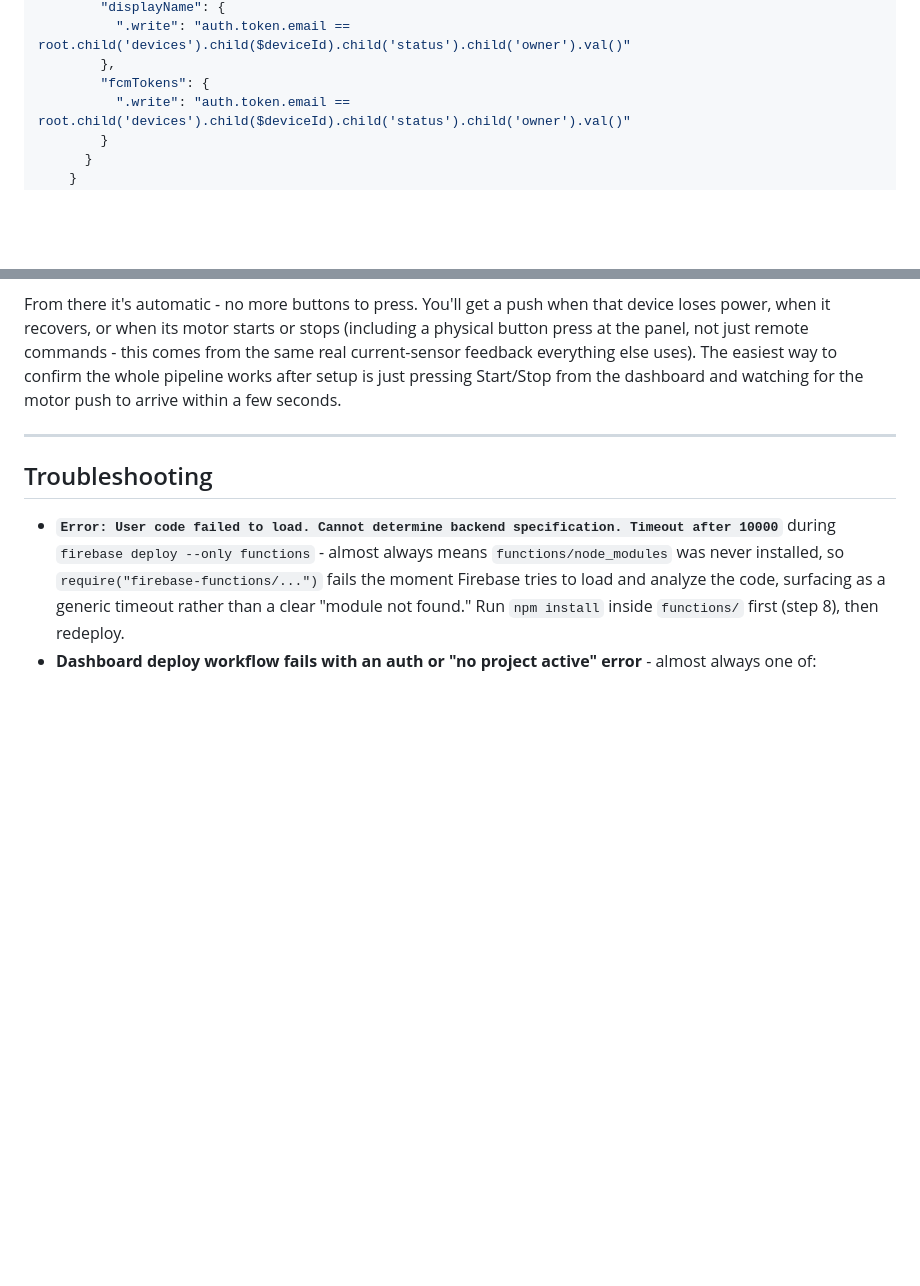
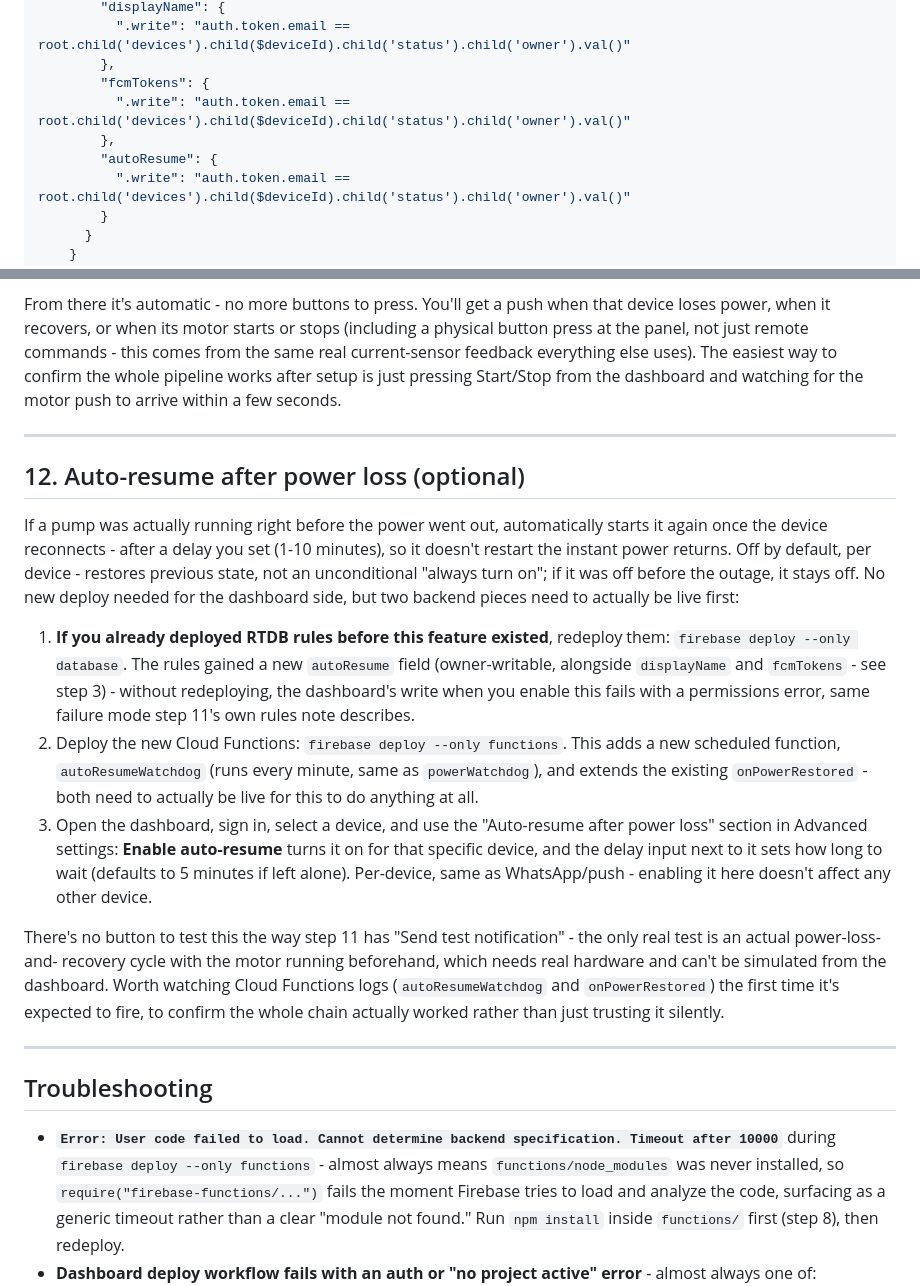
Before and after one commit to ultranoob-5/furrow, a Markdown page: SETUP.md, 2 parts joined by grey strips. Rendered like a GitHub page; blank space fills up the shorter version.

Commit message:
SETUP.md: fix stale rules JSON, add step 12 for auto-resume
Genuinely missed in the previous commit - updated
database.rules.example.json but never touched SETUP.md's own
embedded copy of the same rules JSON (step 3), which drifted out of
sync as a result. Confirmed the two are byte-identical now (diffed
the parsed JSON from both files directly, not just eyeballed).

Added step 12 for the feature itself, matching step 11's (push
notifications) exact structure and tone, including the same 'if you
already deployed rules before this feature existed, redeploy them'
note - the identical failure mode applies here (a permissions error
on write, easy to miss since the dashboard's error handling doesn't
call it out as specifically a stale-rules problem).

```diff
--- a/SETUP.md
+++ b/SETUP.md
@@ -108,6 +108,9 @@ keeps the two in sync automatically.
           ".write": "auth.token.email == root.child('devices').child($deviceId).child('status').child('owner').val()"
         },
         "fcmTokens": {
+          ".write": "auth.token.email == root.child('devices').child($deviceId).child('status').child('owner').val()"
+        },
+        "autoResume": {
           ".write": "auth.token.email == root.child('devices').child($deviceId).child('status').child('owner').val()"
         }
       }
@@ -334,6 +337,44 @@ arrive within a few seconds.
 
 ---
 
+## 12. Auto-resume after power loss (optional)
+
+If a pump was actually running right before the power went out,
+automatically starts it again once the device reconnects - after a
+delay you set (1-10 minutes), so it doesn't restart the instant power
+returns. Off by default, per device - restores previous state, not an
+unconditional "always turn on"; if it was off before the outage, it
+stays off. No new deploy needed for the dashboard side, but two
+backend pieces need to actually be live first:
+
+1. **If you already deployed RTDB rules before this feature existed**,
+   redeploy them: `firebase deploy --only database`. The rules gained
+   a new `autoResume` field (owner-writable, alongside `displayName`
+   and `fcmTokens` - see step 3) - without redeploying, the dashboard's
+   write when you enable this fails with a permissions error, same
+   failure mode step 11's own rules note describes.
+2. Deploy the new Cloud Functions: `firebase deploy --only functions`.
+   This adds a new scheduled function, `autoResumeWatchdog` (runs
+   every minute, same as `powerWatchdog`), and extends the existing
+   `onPowerRestored` - both need to actually be live for this to do
+   anything at all.
+3. Open the dashboard, sign in, select a device, and use the
+   "Auto-resume after power loss" section in Advanced settings:
+   **Enable auto-resume** turns it on for that specific device, and
+   the delay input next to it sets how long to wait (defaults to 5
+   minutes if left alone). Per-device, same as WhatsApp/push - enabling
+   it here doesn't affect any other device.
+
+There's no button to test this the way step 11 has "Send test
+notification" - the only real test is an actual power-loss-and-
+recovery cycle with the motor running beforehand, which needs real
+hardware and can't be simulated from the dashboard. Worth watching
+Cloud Functions logs (`autoResumeWatchdog` and `onPowerRestored`) the
+first time it's expected to fire, to confirm the whole chain actually
+worked rather than just trusting it silently.
+
+---
+
 ## Troubleshooting
 
 - **`Error: User code failed to load. Cannot determine backend
```
